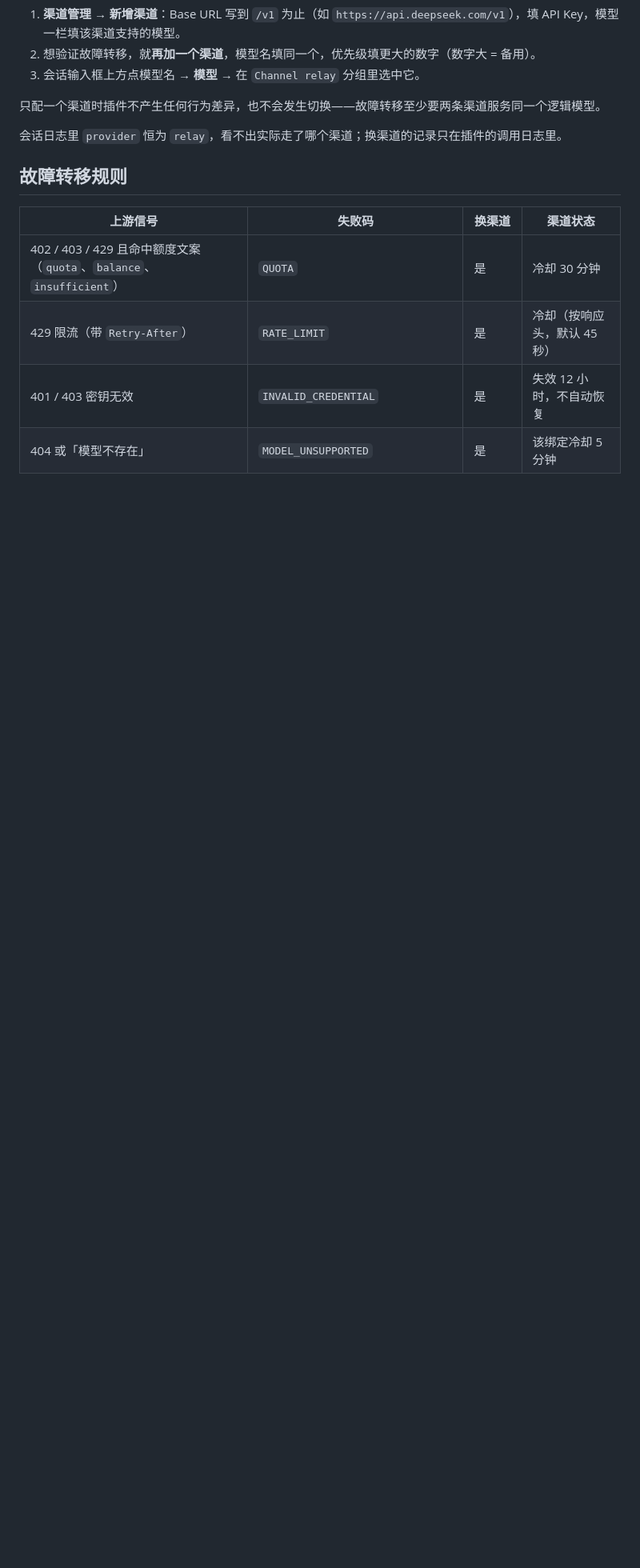
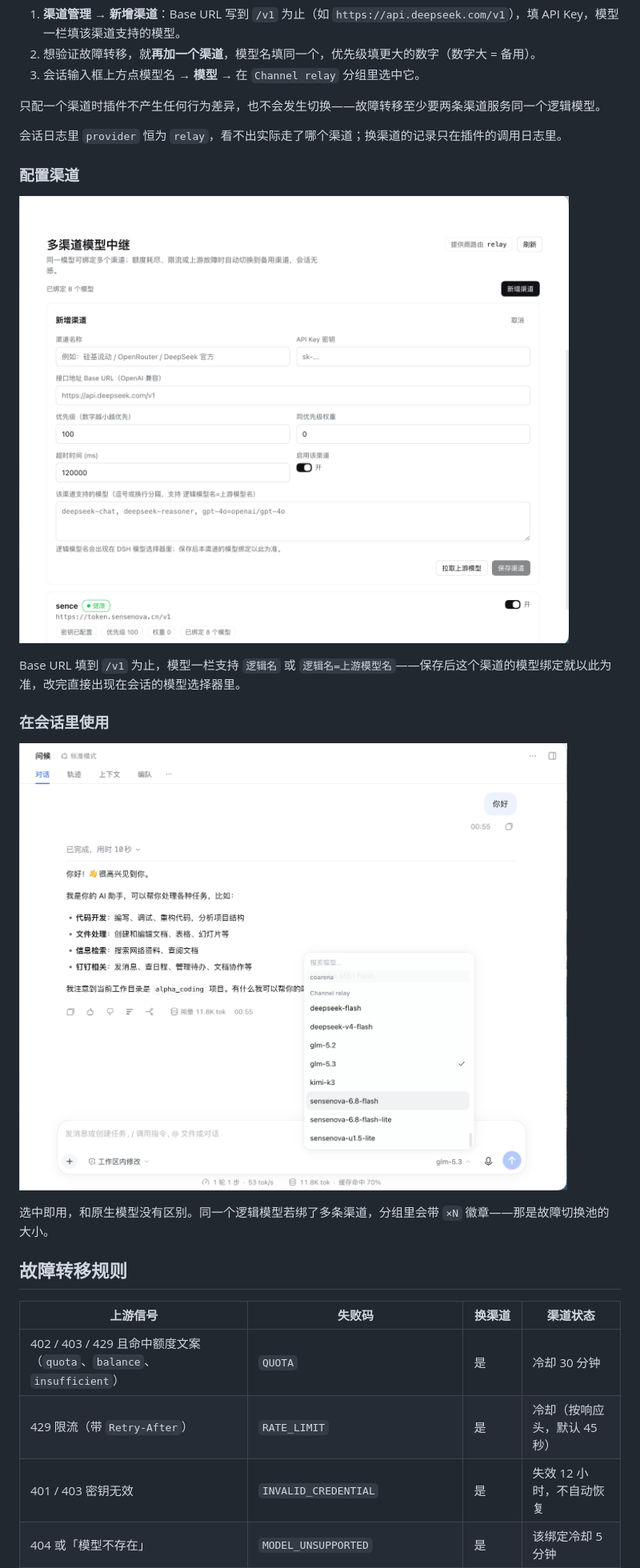
Before and after one commit to XiaoCai-dev/dsh_multi_api, a Markdown page: README.md, the part around one of its changes. Shown at 80% size. Rendered like a GitHub page; pictures changed too: docs/model-picker.png (added), docs/setup-channel.png (added); blank space fills up the shorter version.

Commit message:
docs: add banner and setup/usage screenshots to the README

```diff
--- a/README.md
+++ b/README.md
@@ -67,6 +67,18 @@ dsh plugin --profile desktop remove dsh_multi_api
 
 会话日志里 `provider` 恒为 `relay`，看不出实际走了哪个渠道；换渠道的记录只在插件的调用日志里。
 
+### 配置渠道
+
+![新增渠道表单](docs/setup-channel.png)
+
+Base URL 填到 `/v1` 为止，模型一栏支持 `逻辑名` 或 `逻辑名=上游模型名`——保存后这个渠道的模型绑定就以此为准，改完直接出现在会话的模型选择器里。
+
+### 在会话里使用
+
+![模型选择器里的 Channel relay 分组](docs/model-picker.png)
+
+选中即用，和原生模型没有区别。同一个逻辑模型若绑了多条渠道，分组里会带 `×N` 徽章——那是故障切换池的大小。
+
 ## 故障转移规则
 
 | 上游信号 | 失败码 | 换渠道 | 渠道状态 |
```
Also changed, not shown: other parts of README.md (+1 -1 lines), docs/banner.jpg (added).
